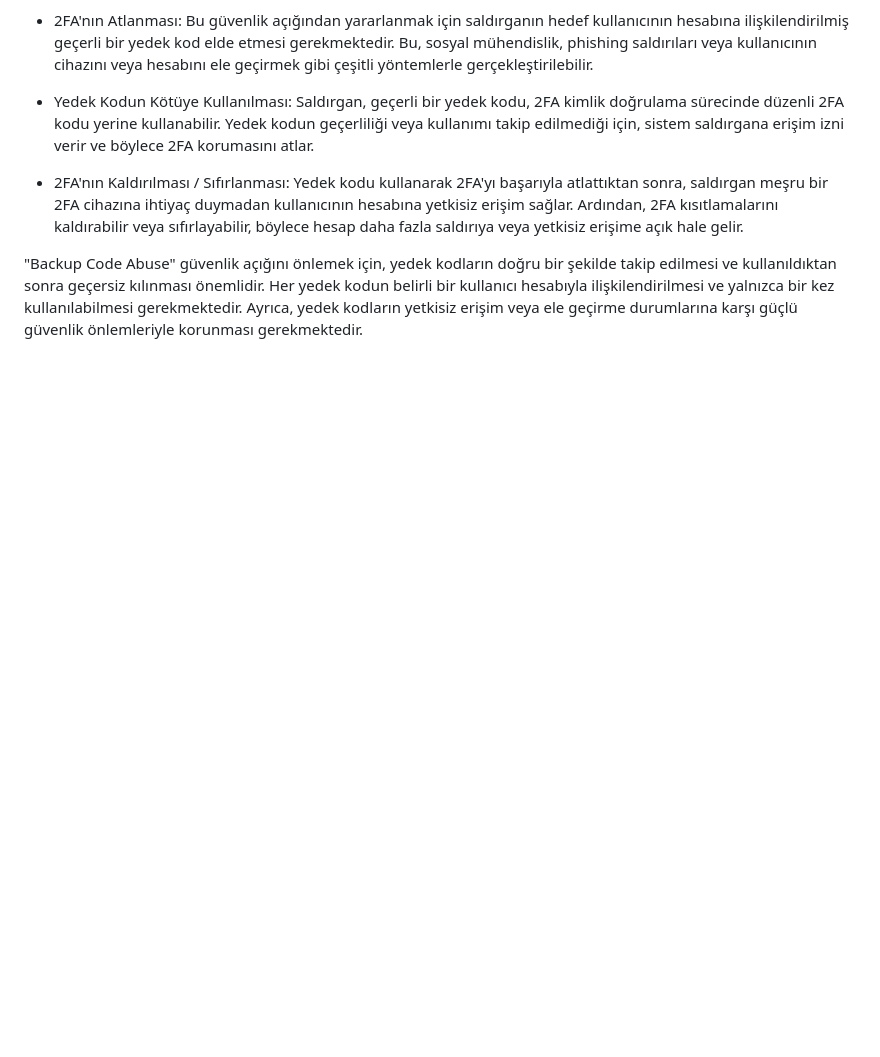
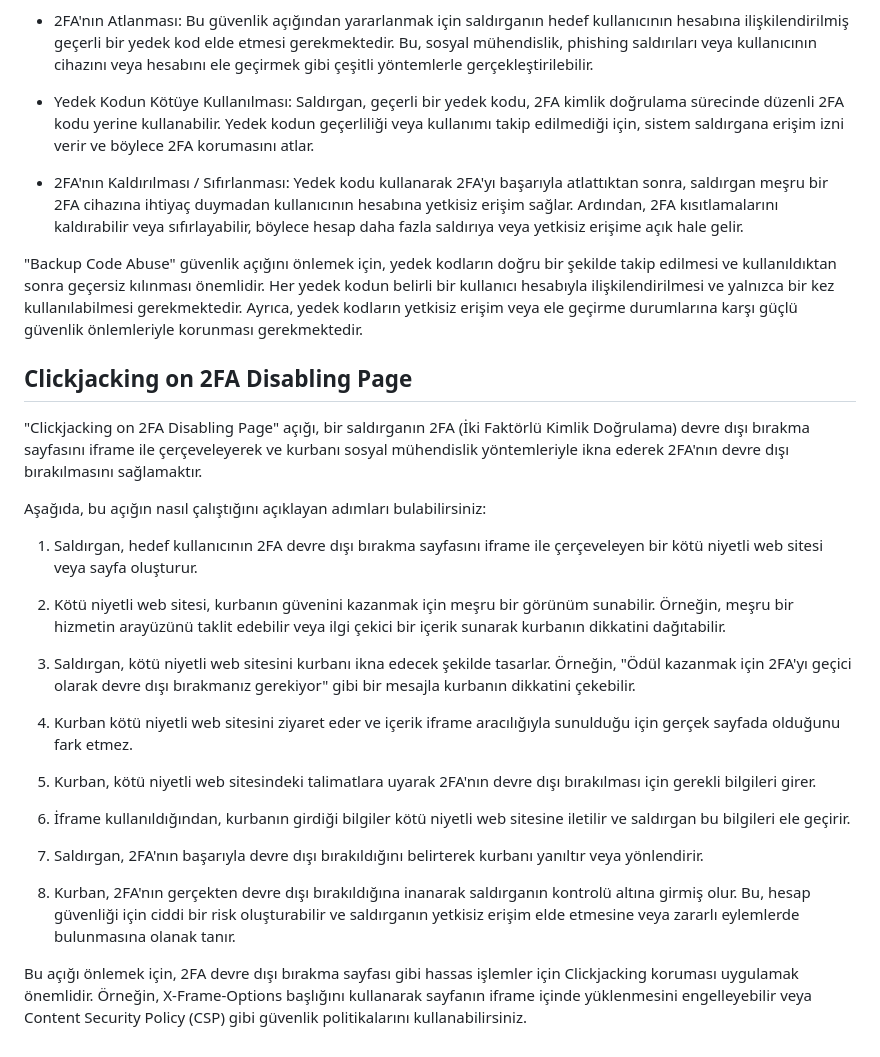
Before and after one commit to Batuhanaydnn/365Days-Bug-Bounty, a Markdown page: day1/day1.md, the part around the change. GitHub-like rendering; blank space fills up the shorter version.

Commit message:
Clickjacking on 2FA Disabling Page

```diff
--- a/day1/day1.md
+++ b/day1/day1.md
@@ -183,3 +183,28 @@ Bu açık, 2FA'nın güvenlik avantajını ortadan kaldırır ve hesapları sald
 - 2FA'nın Kaldırılması / Sıfırlanması: Yedek kodu kullanarak 2FA'yı başarıyla atlattıktan sonra, saldırgan meşru bir 2FA cihazına ihtiyaç duymadan kullanıcının hesabına yetkisiz erişim sağlar. Ardından, 2FA kısıtlamalarını kaldırabilir veya sıfırlayabilir, böylece hesap daha fazla saldırıya veya yetkisiz erişime açık hale gelir.
 
 "Backup Code Abuse" güvenlik açığını önlemek için, yedek kodların doğru bir şekilde takip edilmesi ve kullanıldıktan sonra geçersiz kılınması önemlidir. Her yedek kodun belirli bir kullanıcı hesabıyla ilişkilendirilmesi ve yalnızca bir kez kullanılabilmesi gerekmektedir. Ayrıca, yedek kodların yetkisiz erişim veya ele geçirme durumlarına karşı güçlü güvenlik önlemleriyle korunması gerekmektedir.
+
+## Clickjacking on 2FA Disabling Page
+
+"Clickjacking on 2FA Disabling Page" açığı, bir saldırganın 2FA (İki Faktörlü Kimlik Doğrulama) devre dışı bırakma sayfasını iframe ile çerçeveleyerek ve kurbanı sosyal mühendislik yöntemleriyle ikna ederek 2FA'nın devre dışı bırakılmasını sağlamaktır.
+
+Aşağıda, bu açığın nasıl çalıştığını açıklayan adımları bulabilirsiniz:
+
+1.  Saldırgan, hedef kullanıcının 2FA devre dışı bırakma sayfasını iframe ile çerçeveleyen bir kötü niyetli web sitesi veya sayfa oluşturur.
+
+2.  Kötü niyetli web sitesi, kurbanın güvenini kazanmak için meşru bir görünüm sunabilir. Örneğin, meşru bir hizmetin arayüzünü taklit edebilir veya ilgi çekici bir içerik sunarak kurbanın dikkatini dağıtabilir.
+
+3.  Saldırgan, kötü niyetli web sitesini kurbanı ikna edecek şekilde tasarlar. Örneğin, "Ödül kazanmak için 2FA'yı geçici olarak devre dışı bırakmanız gerekiyor" gibi bir mesajla kurbanın dikkatini çekebilir.
+
+4.  Kurban kötü niyetli web sitesini ziyaret eder ve içerik iframe aracılığıyla sunulduğu için gerçek sayfada olduğunu fark etmez.
+
+5.  Kurban, kötü niyetli web sitesindeki talimatlara uyarak 2FA'nın devre dışı bırakılması için gerekli bilgileri girer.
+
+6.  İframe kullanıldığından, kurbanın girdiği bilgiler kötü niyetli web sitesine iletilir ve saldırgan bu bilgileri ele geçirir.
+
+7.  Saldırgan, 2FA'nın başarıyla devre dışı bırakıldığını belirterek kurbanı yanıltır veya yönlendirir.
+
+8.  Kurban, 2FA'nın gerçekten devre dışı bırakıldığına inanarak saldırganın kontrolü altına girmiş olur. Bu, hesap güvenliği için ciddi bir risk oluşturabilir ve saldırganın yetkisiz erişim elde etmesine veya zararlı eylemlerde bulunmasına olanak tanır.
+
+
+Bu açığı önlemek için, 2FA devre dışı bırakma sayfası gibi hassas işlemler için Clickjacking koruması uygulamak önemlidir. Örneğin, X-Frame-Options başlığını kullanarak sayfanın iframe içinde yüklenmesini engelleyebilir veya Content Security Policy (CSP) gibi güvenlik politikalarını kullanabilirsiniz.
```
